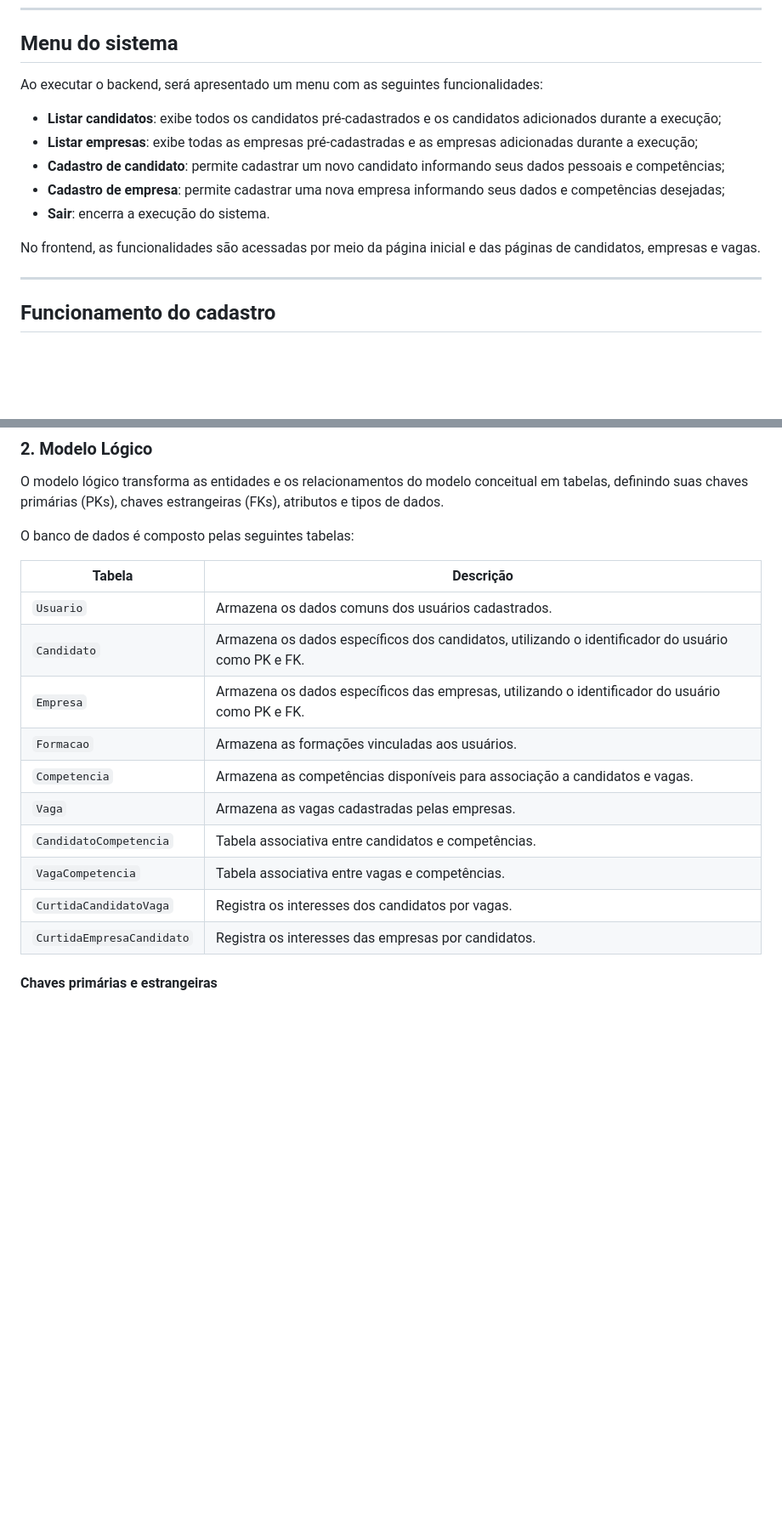
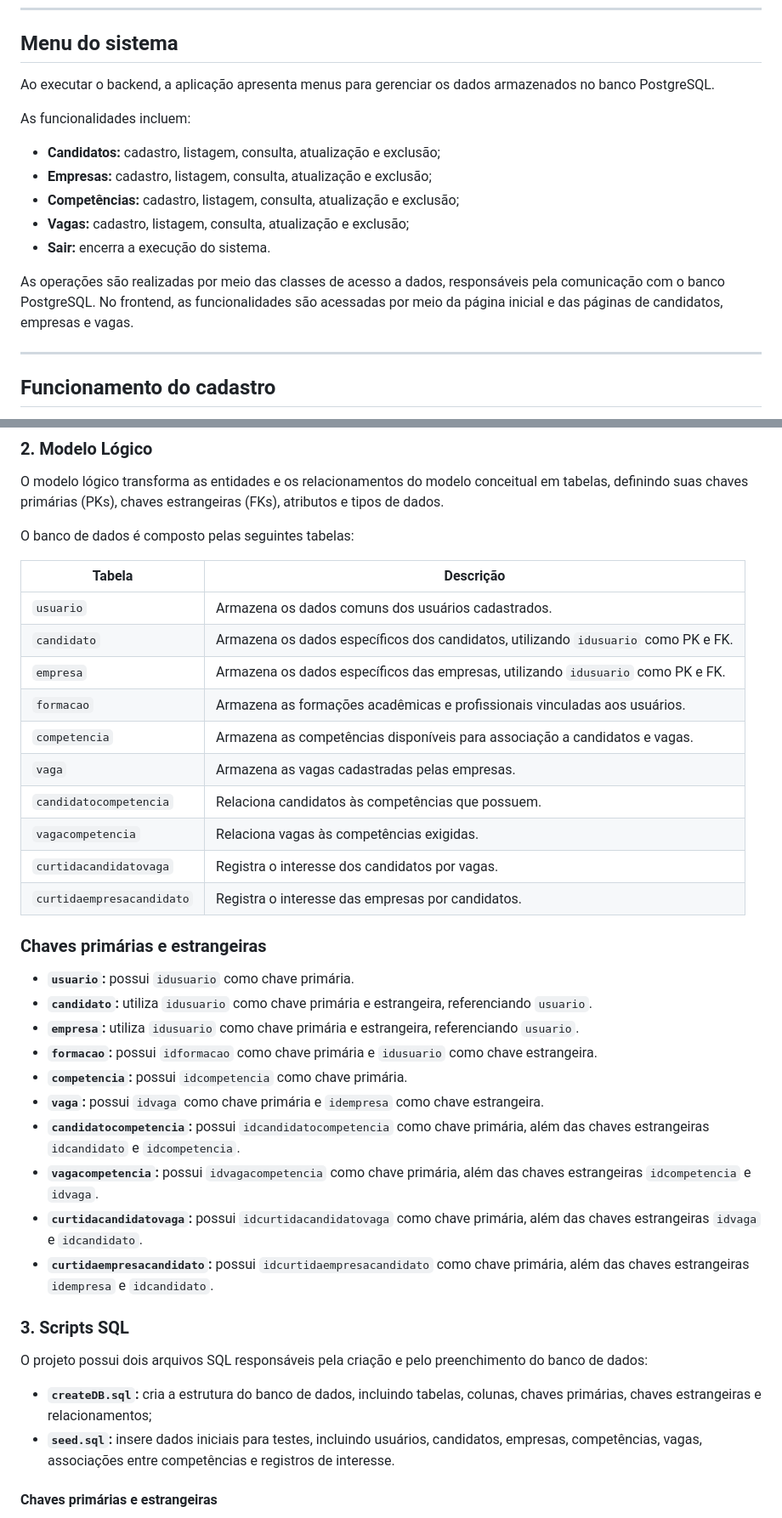
Before and after one commit to rafasavaris/Linketinder-Project, a Markdown page: README.MD, 2 parts joined by grey strips. Shown at 85% size. Drawn GitHub-style; blank space fills up the shorter version.

```diff
--- a/README.MD
+++ b/README.MD
@@ -368,15 +449,17 @@ Por exemplo, `src/scripts/candidato/listaCandidatos.ts` é compilado para `dist/
 
 ## Menu do sistema
 
-Ao executar o backend, será apresentado um menu com as seguintes funcionalidades:
+Ao executar o backend, a aplicação apresenta menus para gerenciar os dados armazenados no banco PostgreSQL.
 
-- **Listar candidatos**: exibe todos os candidatos pré-cadastrados e os candidatos adicionados durante a execução;
-- **Listar empresas**: exibe todas as empresas pré-cadastradas e as empresas adicionadas durante a execução;
-- **Cadastro de candidato**: permite cadastrar um novo candidato informando seus dados pessoais e competências;
-- **Cadastro de empresa**: permite cadastrar uma nova empresa informando seus dados e competências desejadas;
-- **Sair**: encerra a execução do sistema.
+As funcionalidades incluem:
 
-No frontend, as funcionalidades são acessadas por meio da página inicial e das páginas de candidatos, empresas e vagas.
+- **Candidatos:** cadastro, listagem, consulta, atualização e exclusão;
+- **Empresas:** cadastro, listagem, consulta, atualização e exclusão;
+- **Competências:** cadastro, listagem, consulta, atualização e exclusão;
+- **Vagas:** cadastro, listagem, consulta, atualização e exclusão;
+- **Sair:** encerra a execução do sistema.
+
+As operações são realizadas por meio das classes de acesso a dados, responsáveis pela comunicação com o banco PostgreSQL. No frontend, as funcionalidades são acessadas por meio da página inicial e das páginas de candidatos, empresas e vagas.
 
 ---
 
@@ -433,16 +516,36 @@ O banco de dados é composto pelas seguintes tabelas:
 
 | Tabela | Descrição |
 |---|---|
-| `Usuario` | Armazena os dados comuns dos usuários cadastrados. |
-| `Candidato` | Armazena os dados específicos dos candidatos, utilizando o identificador do usuário como PK e FK. |
-| `Empresa` | Armazena os dados específicos das empresas, utilizando o identificador do usuário como PK e FK. |
-| `Formacao` | Armazena as formações vinculadas aos usuários. |
-| `Competencia` | Armazena as competências disponíveis para associação a candidatos e vagas. |
-| `Vaga` | Armazena as vagas cadastradas pelas empresas. |
-| `CandidatoCompetencia` | Tabela associativa entre candidatos e competências. |
-| `VagaCompetencia` | Tabela associativa entre vagas e competências. |
-| `CurtidaCandidatoVaga` | Registra os interesses dos candidatos por vagas. |
-| `CurtidaEmpresaCandidato` | Registra os interesses das empresas por candidatos. |
+| `usuario` | Armazena os dados comuns dos usuários cadastrados. |
+| `candidato` | Armazena os dados específicos dos candidatos, utilizando `idusuario` como PK e FK. |
+| `empresa` | Armazena os dados específicos das empresas, utilizando `idusuario` como PK e FK. |
+| `formacao` | Armazena as formações acadêmicas e profissionais vinculadas aos usuários. |
+| `competencia` | Armazena as competências disponíveis para associação a candidatos e vagas. |
+| `vaga` | Armazena as vagas cadastradas pelas empresas. |
+| `candidatocompetencia` | Relaciona candidatos às competências que possuem. |
+| `vagacompetencia` | Relaciona vagas às competências exigidas. |
+| `curtidacandidatovaga` | Registra o interesse dos candidatos por vagas. |
+| `curtidaempresacandidato` | Registra o interesse das empresas por candidatos. |
+
+### Chaves primárias e estrangeiras
+
+- **`usuario`:** possui `idusuario` como chave primária.
+- **`candidato`:** utiliza `idusuario` como chave primária e estrangeira, referenciando `usuario`.
+- **`empresa`:** utiliza `idusuario` como chave primária e estrangeira, referenciando `usuario`.
+- **`formacao`:** possui `idformacao` como chave primária e `idusuario` como chave estrangeira.
+- **`competencia`:** possui `idcompetencia` como chave primária.
+- **`vaga`:** possui `idvaga` como chave primária e `idempresa` como chave estrangeira.
+- **`candidatocompetencia`:** possui `idcandidatocompetencia` como chave primária, além das chaves estrangeiras `idcandidato` e `idcompetencia`.
+- **`vagacompetencia`:** possui `idvagacompetencia` como chave primária, além das chaves estrangeiras `idcompetencia` e `idvaga`.
+- **`curtidacandidatovaga`:** possui `idcurtidacandidatovaga` como chave primária, além das chaves estrangeiras `idvaga` e `idcandidato`.
+- **`curtidaempresacandidato`:** possui `idcurtidaempresacandidato` como chave primária, além das chaves estrangeiras `idempresa` e `idcandidato`.
+
+### 3. Scripts SQL
+
+O projeto possui dois arquivos SQL responsáveis pela criação e pelo preenchimento do banco de dados:
+
+- **`createDB.sql`:** cria a estrutura do banco de dados, incluindo tabelas, colunas, chaves primárias, chaves estrangeiras e relacionamentos;
+- **`seed.sql`:** insere dados iniciais para testes, incluindo usuários, candidatos, empresas, competências, vagas, associações entre competências e registros de interesse.
 
 #### Chaves primárias e estrangeiras
 
```
Also changed, not shown: other parts of README.MD (+142 -62 lines).
